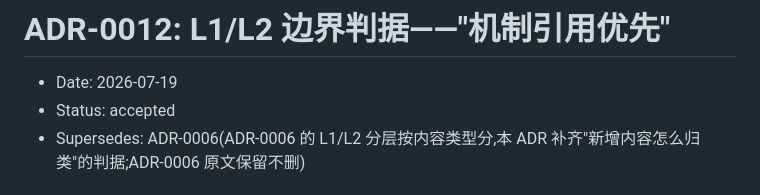
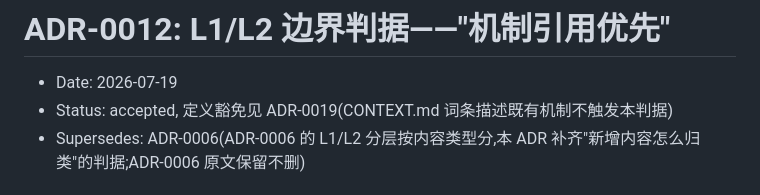
Before and after one commit to real-stanyan/gearbox, a Markdown page: docs/adr/0012-l1-l2-boundary-criterion.md, the part around the change. Drawn GitHub-style.

```diff
--- a/docs/adr/0012-l1-l2-boundary-criterion.md
+++ b/docs/adr/0012-l1-l2-boundary-criterion.md
@@ -1,7 +1,7 @@
 # ADR-0012: L1/L2 边界判据——"机制引用优先"
 
 - Date: 2026-07-19
-- Status: accepted
+- Status: accepted, 定义豁免见 ADR-0019(CONTEXT.md 词条描述既有机制不触发本判据)
 - Supersedes: ADR-0006(ADR-0006 的 L1/L2 分层按内容类型分,本 ADR 补齐"新增内容怎么归类"的判据;ADR-0006 原文保留不删)
 
 ## Context
```
Also changed, not shown: AGENTS.md (+3 -0 lines), docs/adr/0019-definition-exemption-for-context-glossary.md (added, +35 -0 lines).
